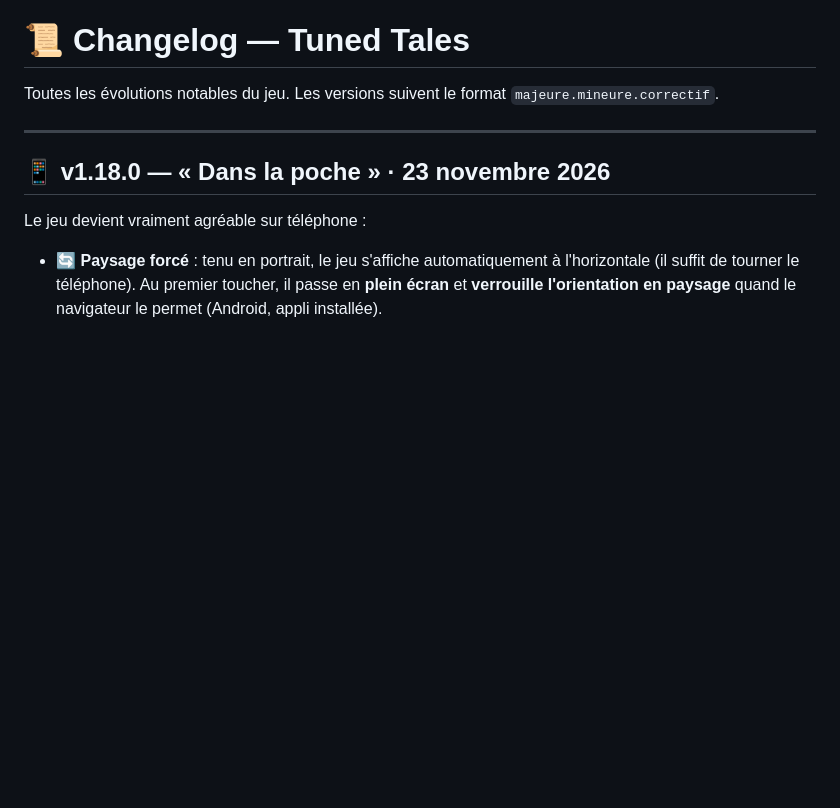
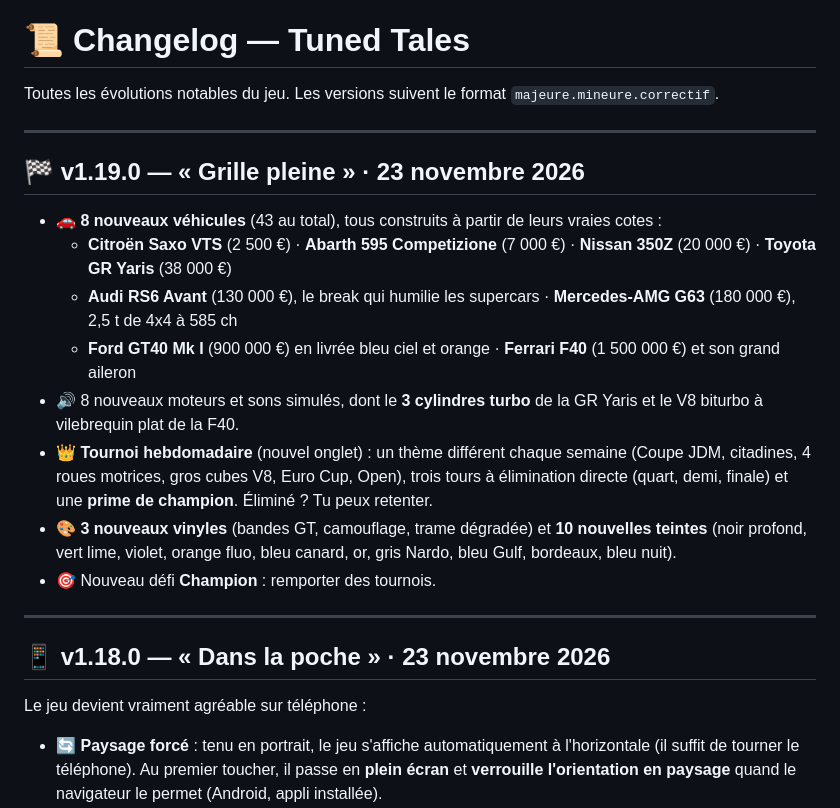
Before and after one commit to FireTalesHy/TunedTales, a Markdown page: CHANGELOG.md, the part around the change. Drawn GitHub-style; blank space fills up the shorter version.

```diff
--- a/CHANGELOG.md
+++ b/CHANGELOG.md
@@ -1,6 +1,19 @@
 # 📜 Changelog — Tuned Tales
 
 Toutes les évolutions notables du jeu. Les versions suivent le format `majeure.mineure.correctif`.
+
+---
+
+## 🏁 v1.19.0 — « Grille pleine » · 23 novembre 2026
+
+- 🚗 **8 nouveaux véhicules** (43 au total), tous construits à partir de leurs vraies cotes :
+  - **Citroën Saxo VTS** (2 500 €) · **Abarth 595 Competizione** (7 000 €) · **Nissan 350Z** (20 000 €) · **Toyota GR Yaris** (38 000 €)
+  - **Audi RS6 Avant** (130 000 €), le break qui humilie les supercars · **Mercedes-AMG G63** (180 000 €), 2,5 t de 4x4 à 585 ch
+  - **Ford GT40 Mk I** (900 000 €) en livrée bleu ciel et orange · **Ferrari F40** (1 500 000 €) et son grand aileron
+- 🔊 8 nouveaux moteurs et sons simulés, dont le **3 cylindres turbo** de la GR Yaris et le V8 biturbo à vilebrequin plat de la F40.
+- 👑 **Tournoi hebdomadaire** (nouvel onglet) : un thème différent chaque semaine (Coupe JDM, citadines, 4 roues motrices, gros cubes V8, Euro Cup, Open), trois tours à élimination directe (quart, demi, finale) et une **prime de champion**. Éliminé ? Tu peux retenter.
+- 🎨 **3 nouveaux vinyles** (bandes GT, camouflage, trame dégradée) et **10 nouvelles teintes** (noir profond, vert lime, violet, orange fluo, bleu canard, or, gris Nardo, bleu Gulf, bordeaux, bleu nuit).
+- 🎯 Nouveau défi **Champion** : remporter des tournois.
 
 ---
 
```
Also changed, not shown: README.md (+20 -11 lines), docs/banner.jpg, docs/vehicules.jpg, 8 other files.
